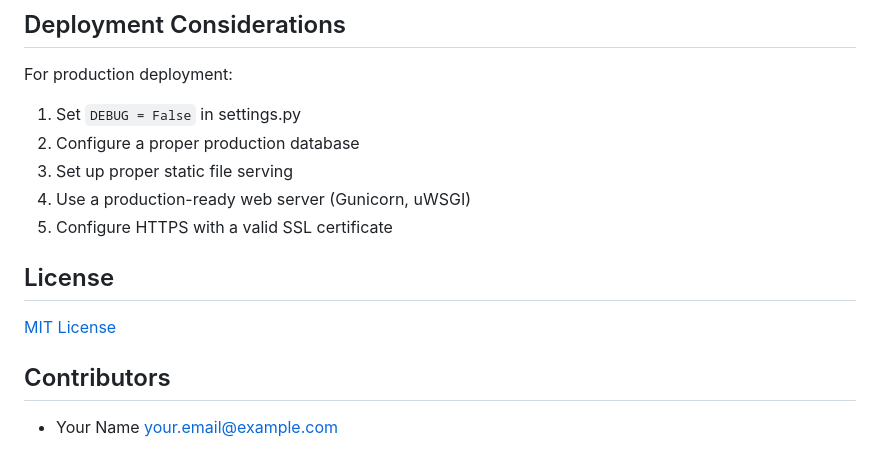
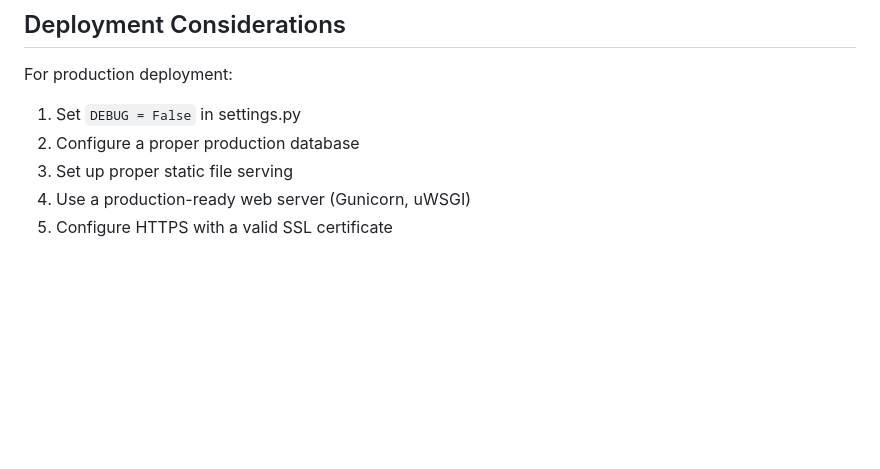
Before and after one commit to Ilan-Goren/ESRS-Project, a Markdown page: restaurant_management/README.md, the part around the change. Rendered like a GitHub page; blank space fills up the shorter version.

```diff
--- a/restaurant_management/README.md
+++ b/restaurant_management/README.md
@@ -160,11 +160,3 @@ For production deployment:
 3. Set up proper static file serving
 4. Use a production-ready web server (Gunicorn, uWSGI)
 5. Configure HTTPS with a valid SSL certificate
-
-## License
-
-[MIT License](LICENSE)
-
-## Contributors
-
-- Your Name <your.email@example.com>
```
